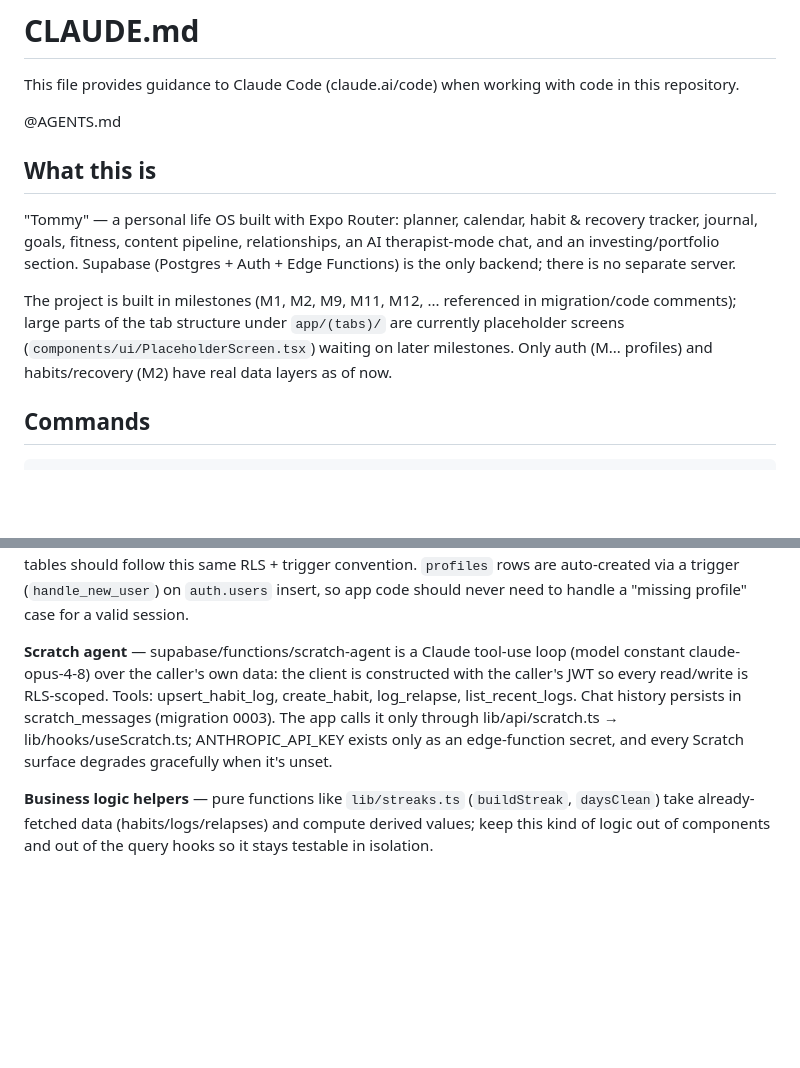
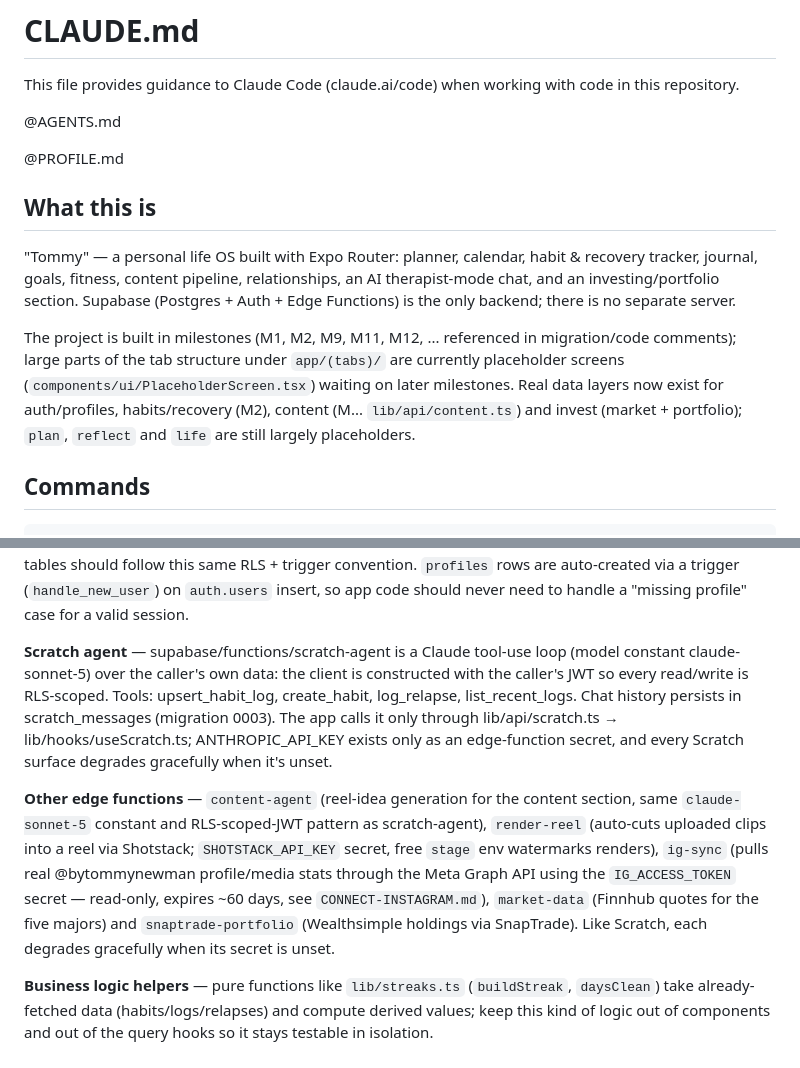
Before and after one commit to bytommynewman/tommy, a Markdown page: CLAUDE.md, 2 parts joined by grey strips. Rendered like a GitHub page; blank space fills up the shorter version.

```diff
--- a/CLAUDE.md
+++ b/CLAUDE.md
@@ -4,11 +4,13 @@ This file provides guidance to Claude Code (claude.ai/code) when working with co
 
 @AGENTS.md
 
+@PROFILE.md
+
 ## What this is
 
 "Tommy" — a personal life OS built with Expo Router: planner, calendar, habit & recovery tracker, journal, goals, fitness, content pipeline, relationships, an AI therapist-mode chat, and an investing/portfolio section. Supabase (Postgres + Auth + Edge Functions) is the only backend; there is no separate server.
 
-The project is built in milestones (M1, M2, M9, M11, M12, ... referenced in migration/code comments); large parts of the tab structure under `app/(tabs)/` are currently placeholder screens (`components/ui/PlaceholderScreen.tsx`) waiting on later milestones. Only auth (M... profiles) and habits/recovery (M2) have real data layers as of now.
+The project is built in milestones (M1, M2, M9, M11, M12, ... referenced in migration/code comments); large parts of the tab structure under `app/(tabs)/` are currently placeholder screens (`components/ui/PlaceholderScreen.tsx`) waiting on later milestones. Real data layers now exist for auth/profiles, habits/recovery (M2), content (M... `lib/api/content.ts`) and invest (market + portfolio); `plan`, `reflect` and `life` are still largely placeholders.
 
 ## Commands
 
@@ -51,6 +53,8 @@ New domains (journal, goals, fitness, etc.) should follow this same `api/` → `
 
 **Database/RLS** — every table has `user_id` and row-level security scoped to `auth.uid() = user_id`; `habits`/`habit_logs`/`relapse_incidents` default `user_id` server-side via `default auth.uid()`. `updated_at` columns are maintained by a shared `set_updated_at()` trigger rather than app code. New tables should follow this same RLS + trigger convention. `profiles` rows are auto-created via a trigger (`handle_new_user`) on `auth.users` insert, so app code should never need to handle a "missing profile" case for a valid session.
 
-**Scratch agent** — supabase/functions/scratch-agent is a Claude tool-use loop (model constant claude-opus-4-8) over the caller's own data: the client is constructed with the caller's JWT so every read/write is RLS-scoped. Tools: upsert_habit_log, create_habit, log_relapse, list_recent_logs. Chat history persists in scratch_messages (migration 0003). The app calls it only through lib/api/scratch.ts → lib/hooks/useScratch.ts; ANTHROPIC_API_KEY exists only as an edge-function secret, and every Scratch surface degrades gracefully when it's unset.
+**Scratch agent** — supabase/functions/scratch-agent is a Claude tool-use loop (model constant claude-sonnet-5) over the caller's own data: the client is constructed with the caller's JWT so every read/write is RLS-scoped. Tools: upsert_habit_log, create_habit, log_relapse, list_recent_logs. Chat history persists in scratch_messages (migration 0003). The app calls it only through lib/api/scratch.ts → lib/hooks/useScratch.ts; ANTHROPIC_API_KEY exists only as an edge-function secret, and every Scratch surface degrades gracefully when it's unset.
+
+**Other edge functions** — `content-agent` (reel-idea generation for the content section, same `claude-sonnet-5` constant and RLS-scoped-JWT pattern as scratch-agent), `render-reel` (auto-cuts uploaded clips into a reel via Shotstack; `SHOTSTACK_API_KEY` secret, free `stage` env watermarks renders), `ig-sync` (pulls real @bytommynewman profile/media stats through the Meta Graph API using the `IG_ACCESS_TOKEN` secret — read-only, expires ~60 days, see `CONNECT-INSTAGRAM.md`), `market-data` (Finnhub quotes for the five majors) and `snaptrade-portfolio` (Wealthsimple holdings via SnapTrade). Like Scratch, each degrades gracefully when its secret is unset.
 
 **Business logic helpers** — pure functions like `lib/streaks.ts` (`buildStreak`, `daysClean`) take already-fetched data (habits/logs/relapses) and compute derived values; keep this kind of logic out of components and out of the query hooks so it stays testable in isolation.
```
Also changed, not shown: PROFILE.md (added, +106 -0 lines).
